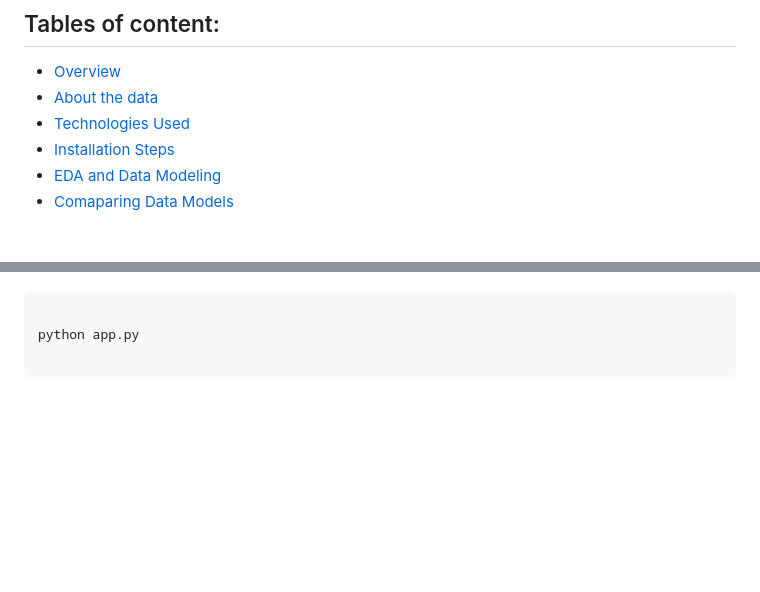
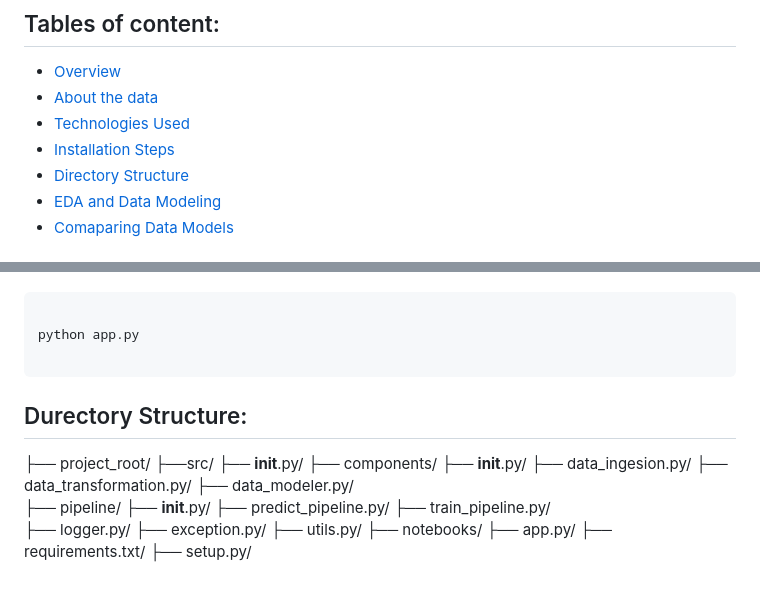
Before and after one commit to OmMkuman1902/Diamond_Price_Prediction, a Markdown page: README.md, 2 parts joined by grey strips. Rendered like a GitHub page; blank space fills up the shorter version.

Commit message:
6th commit

````diff
--- a/README.md
+++ b/README.md
@@ -7,6 +7,7 @@
 * [About the data](#About-the-data)
 * [Technologies Used](#Technologies-Used)
 * [Installation Steps](#Installation-Steps)
+* [Directory Structure](#Directory-Structure)
 * [EDA and Data Modeling](#EDA-and-Data-Modeling)
 * [Comaparing Data Models](#Comaparing-Data-Models)
 
@@ -196,3 +197,23 @@ pip install -r requirements.txt
 python app.py
 
 ```
+## Durectory Structure:
+├── project_root/
+    ├──src/
+        ├── __init__.py/
+        ├── components/
+				├── __init__.py/
+				├── data_ingesion.py/
+				├── data_transformation.py/
+				├── data_modeler.py/
+        ├── pipeline/
+				├── __init__.py/
+				├── predict_pipeline.py/
+				├── train_pipeline.py/
+        ├── logger.py/
+        ├── exception.py/
+        ├── utils.py/
+	├── notebooks/
+	├── app.py/
+    ├── requirements.txt/
+    ├── setup.py/
````
